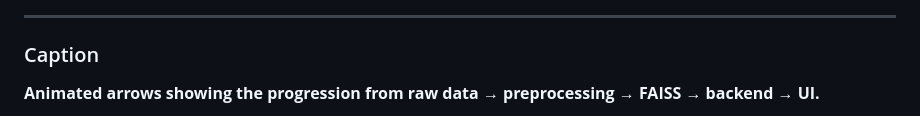
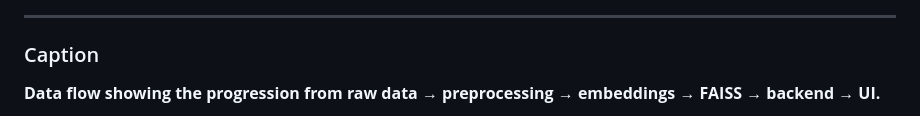
Before and after one commit to JDede1/rag-project, a Markdown page: README.md, the part around the change printed below. Rendered like a GitHub page.

Commit message:
Updated README: Fixed mermaid diagrams

```diff
--- a/README.md
+++ b/README.md
@@ -104,5 +104,5 @@ sequenceDiagram
 
 ### Caption
 
-**Animated arrows showing the progression from raw data → preprocessing → FAISS → backend → UI.**
+**Data flow showing the progression from raw data → preprocessing → embeddings → FAISS → backend → UI.**
 
```
Also changed, not shown: other parts of README.md (+14 -30 lines).
